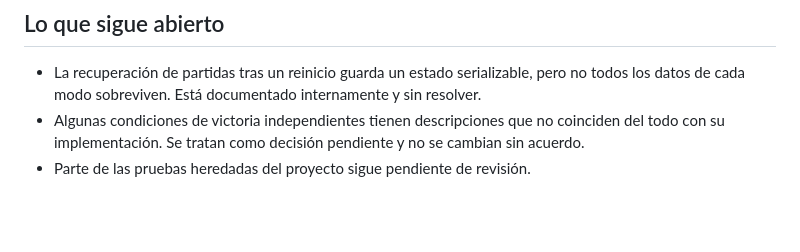
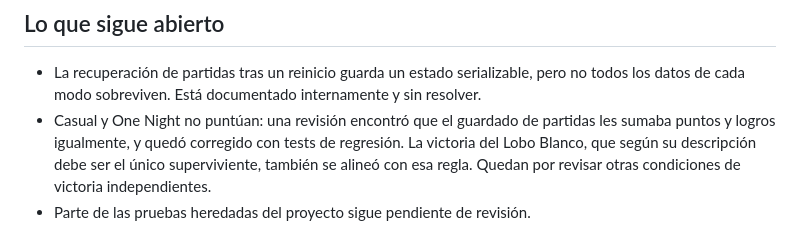
Before and after one commit to ParedesYTecho/Werewolf, a Markdown page: docs/caso-tecnico.md, the part around the change. GitHub-like rendering; blank space fills up the shorter version.

```diff
--- a/docs/caso-tecnico.md
+++ b/docs/caso-tecnico.md
@@ -42,5 +42,5 @@ Lo que este conjunto no demuestra: un test en verde no significa que el juego es
 ## Lo que sigue abierto
 
 - La recuperación de partidas tras un reinicio guarda un estado serializable, pero no todos los datos de cada modo sobreviven. Está documentado internamente y sin resolver.
-- Algunas condiciones de victoria independientes tienen descripciones que no coinciden del todo con su implementación. Se tratan como decisión pendiente y no se cambian sin acuerdo.
+- Casual y One Night no puntúan: una revisión encontró que el guardado de partidas les sumaba puntos y logros igualmente, y quedó corregido con tests de regresión. La victoria del Lobo Blanco, que según su descripción debe ser el único superviviente, también se alineó con esa regla. Quedan por revisar otras condiciones de victoria independientes.
 - Parte de las pruebas heredadas del proyecto sigue pendiente de revisión.
```
Also changed, not shown: docs/technical-case.md (+1 -1 lines), assets/web/landing-dia.jpg, assets/web/landing-noche.jpg.
